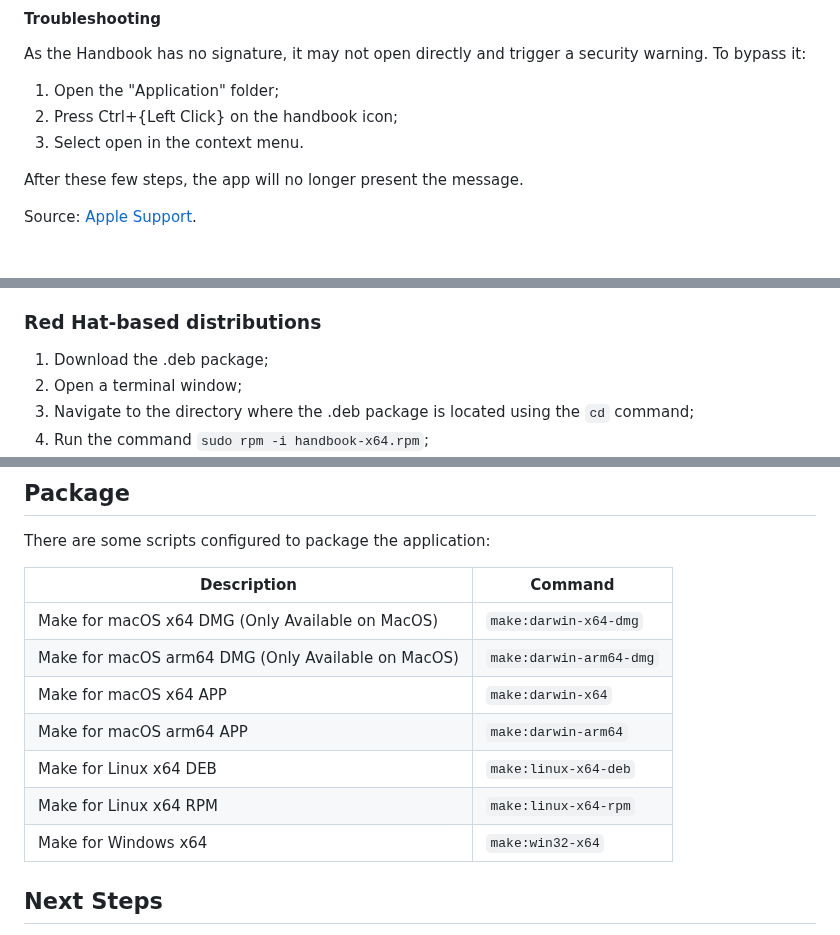
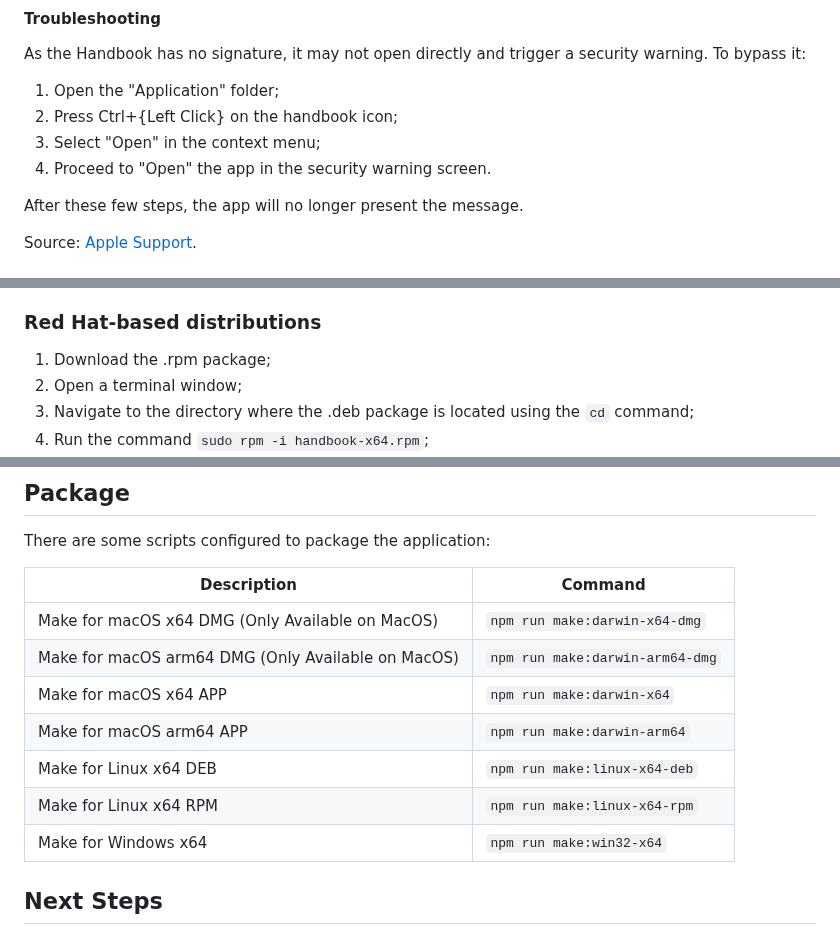
Before and after one commit to ECRomaneli/Handbook, a Markdown page: README.md, 3 parts joined by grey strips. Rendered like a GitHub page.

Commit message:
README - Fix rpm installation and section position

```diff
--- a/README.md
+++ b/README.md
@@ -54,7 +54,8 @@ As the Handbook has no signature, it may not open directly and trigger a securit
 
 1. Open the "Application" folder;
 2. Press Ctrl+{Left Click} on the handbook icon;
-3. Select open in the context menu.
+3. Select "Open" in the context menu;
+4. Proceed to "Open" the app in the security warning screen.
 
 After these few steps, the app will no longer present the message.
 
@@ -71,7 +72,7 @@ Source: [Apple Support](https://support.apple.com/pt-br/guide/mac-help/mh40616/m
 
 ### Red Hat-based distributions
 
-1. Download the .deb package;
+1. Download the .rpm package;
 2. Open a terminal window;
 3. Navigate to the directory where the .deb package is located using the `cd` command;
 4. Run the command `sudo rpm -i handbook-x64.rpm`;
@@ -176,15 +177,15 @@ That's it! The Electron application should launch, and you can explore and modif
 
 There are some scripts configured to package the application:
 
-| Description                                            | Command                   |
-|--------------------------------------------------------|---------------------------|
-| Make for macOS x64 DMG (Only Available on MacOS)       | `make:darwin-x64-dmg`     |
-| Make for macOS arm64 DMG (Only Available on MacOS)     | `make:darwin-arm64-dmg`   |
-| Make for macOS x64 APP                                 | `make:darwin-x64`         |
-| Make for macOS arm64 APP                               | `make:darwin-arm64`       |
-| Make for Linux x64 DEB                                 | `make:linux-x64-deb`      |
-| Make for Linux x64 RPM                                 | `make:linux-x64-rpm`      |
-| Make for Windows x64                                   | `make:win32-x64`          |
+| Description                                            | Command                           |
+|--------------------------------------------------------|-----------------------------------|
+| Make for macOS x64 DMG (Only Available on MacOS)       | `npm run make:darwin-x64-dmg`     |
+| Make for macOS arm64 DMG (Only Available on MacOS)     | `npm run make:darwin-arm64-dmg`   |
+| Make for macOS x64 APP                                 | `npm run make:darwin-x64`         |
+| Make for macOS arm64 APP                               | `npm run make:darwin-arm64`       |
+| Make for Linux x64 DEB                                 | `npm run make:linux-x64-deb`      |
+| Make for Linux x64 RPM                                 | `npm run make:linux-x64-rpm`      |
+| Make for Windows x64                                   | `npm run make:win32-x64`          |
 
 
 
```
Also changed, not shown: other parts of README.md (+4 -4 lines).
